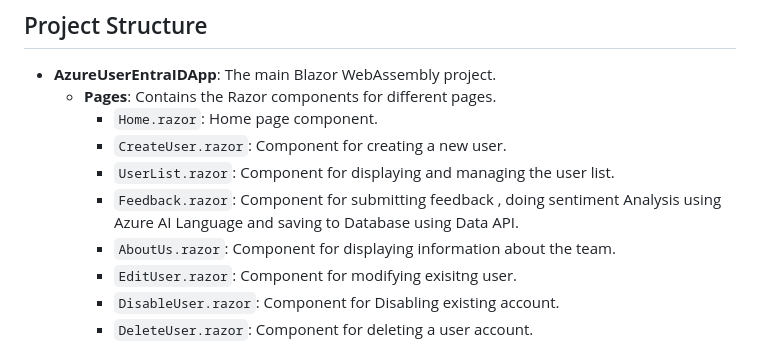
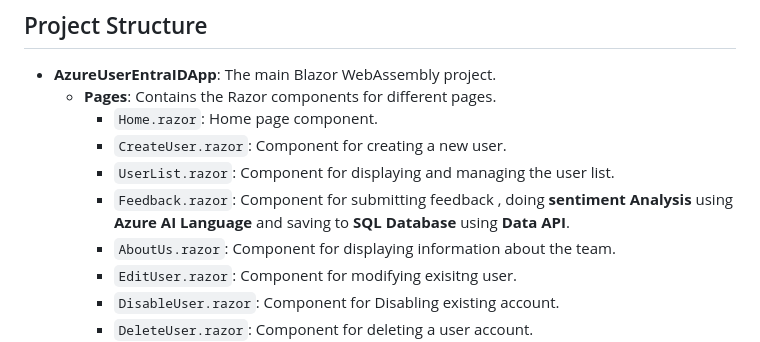
Before and after one commit to shreyasrastogi/AzureUserEntraIDApp, a Markdown page: README.md, the part around the change. Drawn GitHub-style.

```diff
--- a/README.md
+++ b/README.md
@@ -50,7 +50,7 @@ dotnet test
     - `Home.razor`: Home page component.
     - `CreateUser.razor`: Component for creating a new user.
     - `UserList.razor`: Component for displaying and managing the user list.
-    - `Feedback.razor`: Component for submitting feedback , doing sentiment Analysis using Azure AI Language and saving to Database using Data API.
+    - `Feedback.razor`: Component for submitting feedback , doing **sentiment Analysis** using **Azure AI Language** and saving to **SQL Database** using **Data API**.
     - `AboutUs.razor`: Component for displaying information about the team.
     - `EditUser.razor`: Component for modifying exisitng user.
     - `DisableUser.razor`: Component for Disabling existing account.
```
